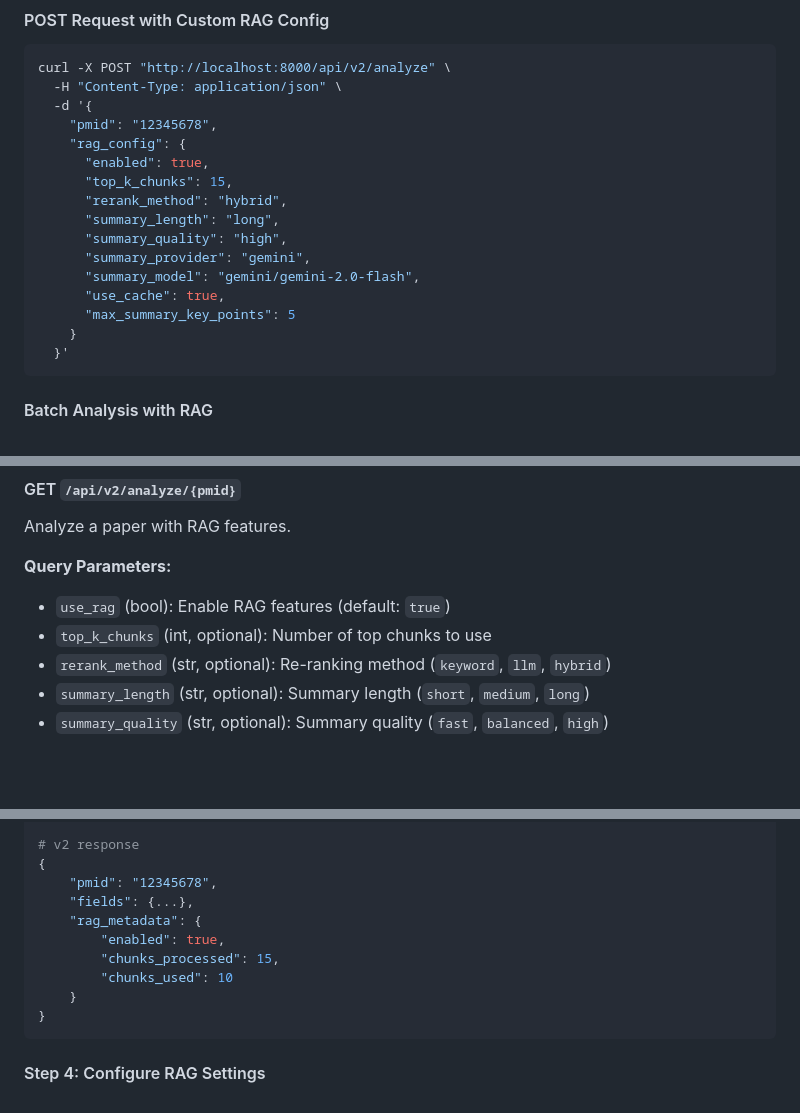
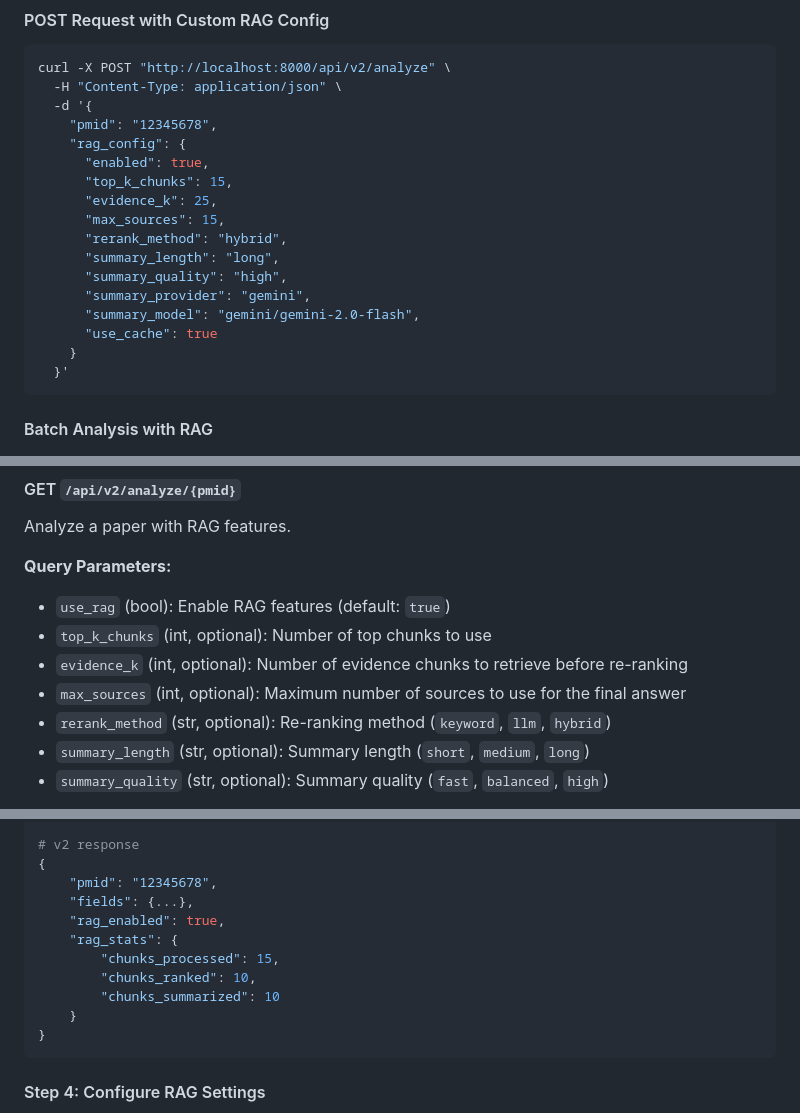
Before and after one commit to waldronlab/bioanalyzer-backend, a Markdown page: docs/RAG_GUIDE.md, 3 parts joined by grey strips. Drawn GitHub-style; blank space fills up the shorter version.

````diff
--- a/docs/RAG_GUIDE.md
+++ b/docs/RAG_GUIDE.md
@@ -343,13 +343,14 @@ curl -X POST "http://localhost:8000/api/v2/analyze" \
     "rag_config": {
       "enabled": true,
       "top_k_chunks": 15,
+      "evidence_k": 25,
+      "max_sources": 15,
       "rerank_method": "hybrid",
       "summary_length": "long",
       "summary_quality": "high",
       "summary_provider": "gemini",
       "summary_model": "gemini/gemini-2.0-flash",
-      "use_cache": true,
-      "max_summary_key_points": 5
+      "use_cache": true
     }
   }'
 ```
@@ -395,6 +396,8 @@ Analyze a paper with RAG features.
 **Query Parameters:**
 - `use_rag` (bool): Enable RAG features (default: `true`)
 - `top_k_chunks` (int, optional): Number of top chunks to use
+- `evidence_k` (int, optional): Number of evidence chunks to retrieve before re-ranking
+- `max_sources` (int, optional): Maximum number of sources to use for the final answer
 - `rerank_method` (str, optional): Re-ranking method (`keyword`, `llm`, `hybrid`)
 - `summary_length` (str, optional): Summary length (`short`, `medium`, `long`)
 - `summary_quality` (str, optional): Summary quality (`fast`, `balanced`, `high`)
@@ -542,10 +568,11 @@ v2 responses include RAG metadata:
 {
     "pmid": "12345678",
     "fields": {...},
-    "rag_metadata": {
-        "enabled": true,
+    "rag_enabled": true,
+    "rag_stats": {
         "chunks_processed": 15,
-        "chunks_used": 10
+        "chunks_ranked": 10,
+        "chunks_summarized": 10
     }
 }
 ```
````
Also changed, not shown: other parts of docs/RAG_GUIDE.md (+39 -16 lines).
